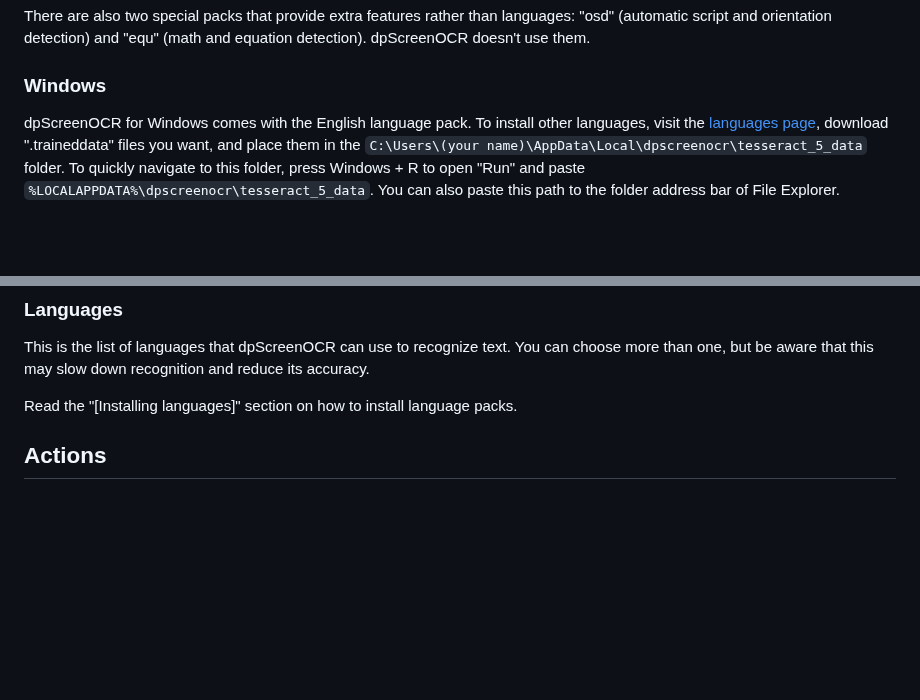
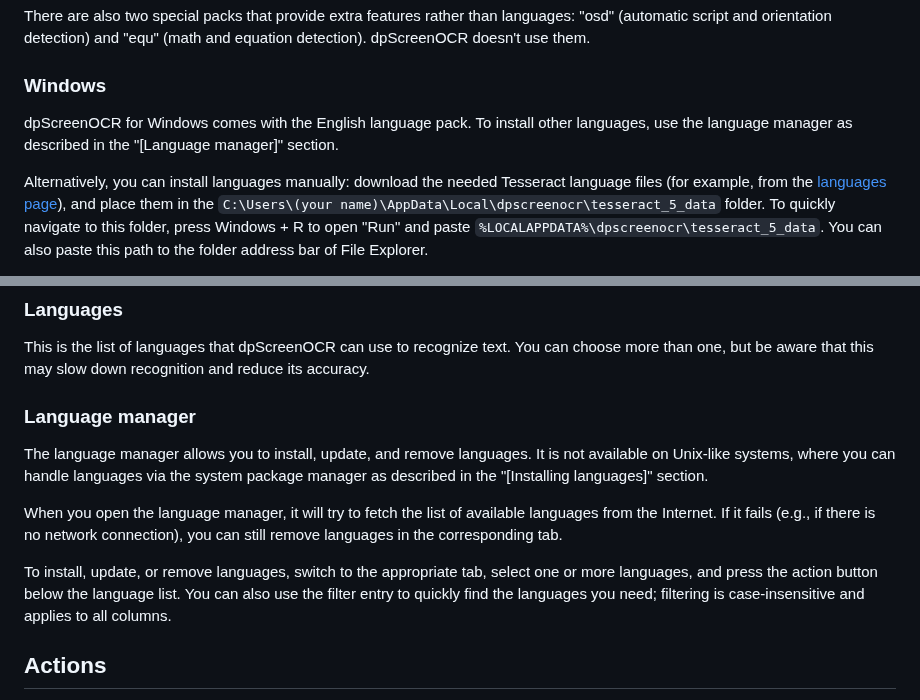
Before and after one commit to danpla/dpscreenocr, a Markdown page: doc/manual.md, 2 parts joined by grey strips. Rendered like a GitHub page; blank space fills up the shorter version.

Commit message:
doc/manual: Mention language manager

```diff
--- a/doc/manual.md
+++ b/doc/manual.md
@@ -70,8 +70,12 @@ than languages: "osd" (automatic script and orientation detection) and
 ### Windows
 
 dpScreenOCR for Windows comes with the English language pack. To
-install other languages, visit the [languages page][Language packs],
-download ".traineddata" files you want, and place them in the
+install other languages, use the language manager as described in the
+"[Language manager]" section.
+
+Alternatively, you can install languages manually: download the needed
+Tesseract language files (for example, from the
+[languages page][Language packs]), and place them in the
 `C:\Users\(your name)\AppData\Local\dpscreenocr\tesseract_5_data`
 folder. To quickly navigate to this folder, press Windows + R to open
 "Run" and paste `%LOCALAPPDATA%\dpscreenocr\tesseract_5_data`. You can
@@ -147,8 +150,24 @@ This is the list of languages that dpScreenOCR can use to recognize
 text. You can choose more than one, but be aware that this may slow
 down recognition and reduce its accuracy.
 
-Read the "[Installing languages]" section on how to install language
-packs.
+
+### Language manager
+
+The language manager allows you to install, update, and remove
+languages. It is not available on Unix-like systems, where you can
+handle languages via the system package manager as described in the
+"[Installing languages]" section.
+
+When you open the language manager, it will try to fetch the list of
+available languages from the Internet. If it fails (e.g., if there is
+no network connection), you can still remove languages in the
+corresponding tab.
+
+To install, update, or remove languages, switch to the appropriate
+tab, select one or more languages, and press the action button below
+the language list. You can also use the filter entry to quickly find
+the languages you need; filtering is case-insensitive and applies to
+all columns.
 
 
 ## Actions
```
Also changed, not shown: other parts of doc/manual.md (+0 -1 lines).
